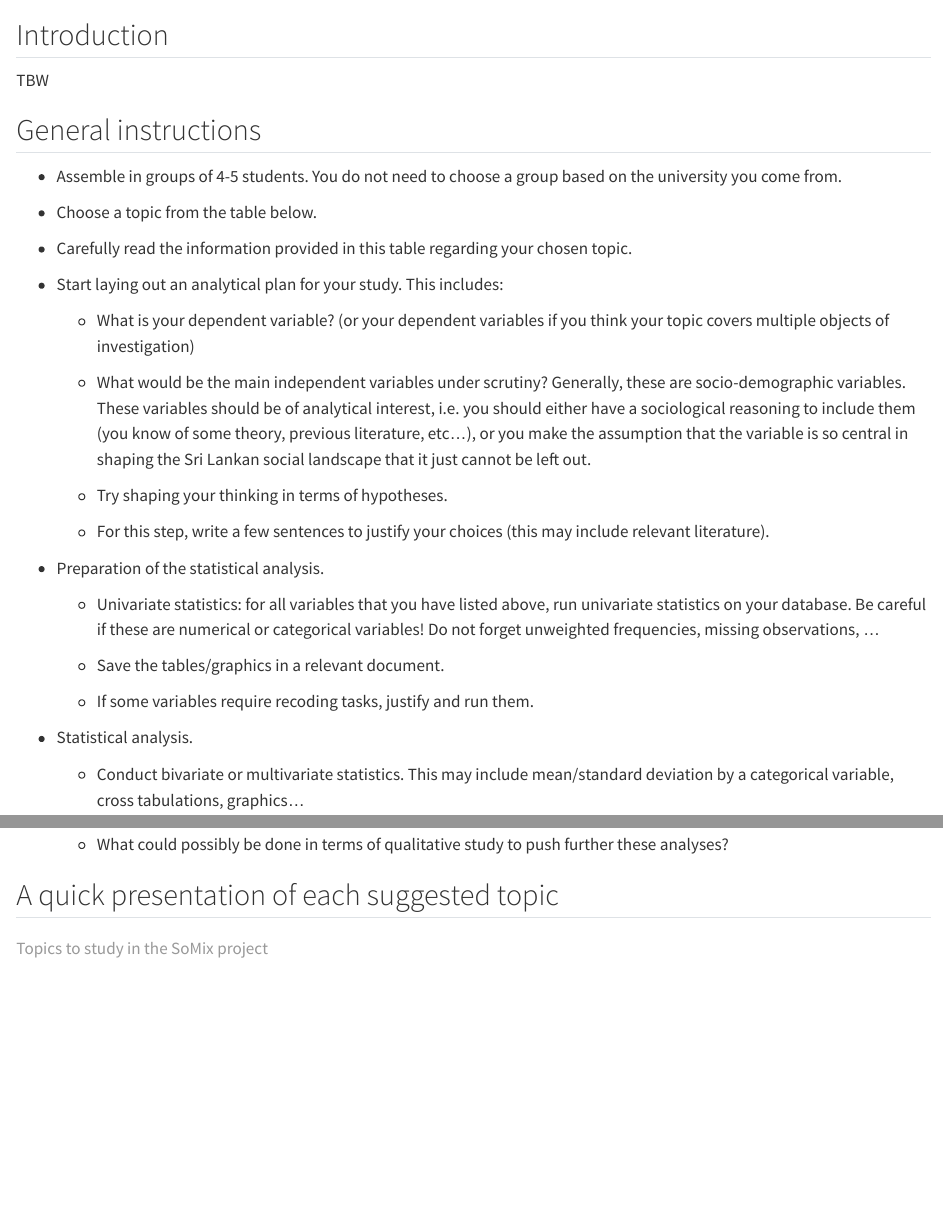
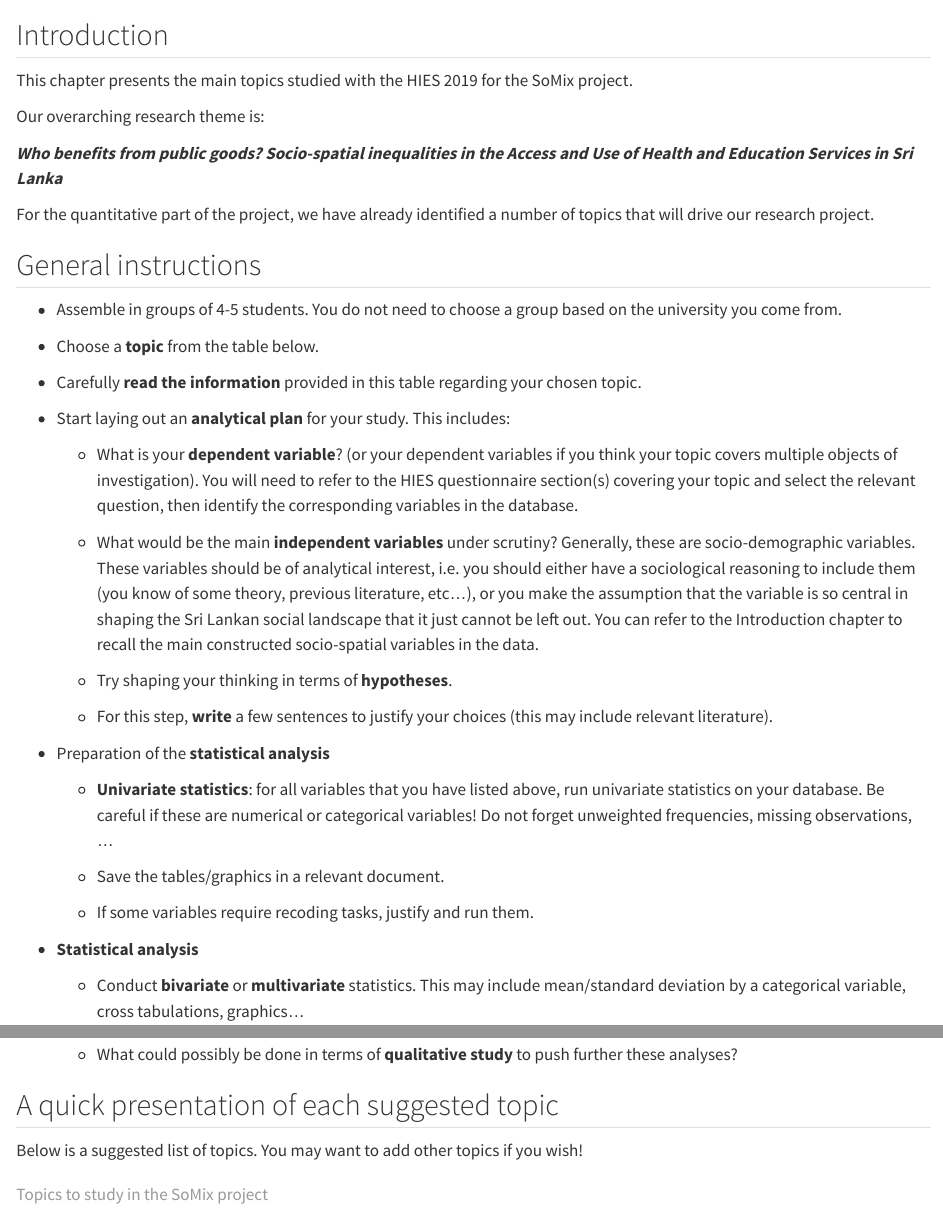
Before and after one commit to MathieuFerry/SoMixQuantTutorial, a Quarto document (topics.qmd): the page in a window 1100 px wide, from 60 px down, and a second part further down, joined at a grey line. Rendered offline with R 4.5, knitr and Pandoc in place of Quarto, with nearby package versions.

Commit message:
intro topics'

```diff
--- a/topics.qmd
+++ b/topics.qmd
@@ -2,51 +2,59 @@
 
 ## Introduction
 
-TBW
+This chapter presents the main topics studied with the HIES 2019 for the SoMix project.
+
+Our overarching research theme is:
+
+***Who benefits from public goods? Socio-spatial inequalities in the Access and Use of Health and Education Services in Sri Lanka***
+
+For the quantitative part of the project, we have already identified a number of topics that will drive our research project.
 
 ## General instructions
 
 -   Assemble in groups of 4-5 students. You do not need to choose a group based on the university you come from.
 
--   Choose a topic from the table below.
+-   Choose a **topic** from the table below.
 
--   Carefully read the information provided in this table regarding your chosen topic.
+-   Carefully **read the information** provided in this table regarding your chosen topic.
 
--   Start laying out an analytical plan for your study. This includes:
+-   Start laying out an **analytical plan** for your study. This includes:
 
-    -   What is your dependent variable? (or your dependent variables if you think your topic covers multiple objects of investigation)
+    -   What is your **dependent variable**? (or your dependent variables if you think your topic covers multiple objects of investigation). You will need to refer to the HIES questionnaire section(s) covering your topic and select the relevant question, then identify the corresponding variables in the database.
 
-    -   What would be the main independent variables under scrutiny? Generally, these are socio-demographic variables. These variables should be of analytical interest, i.e. you should either have a sociological reasoning to include them (you know of some theory, previous literature, etc...), or you make the assumption that the variable is so central in shaping the Sri Lankan social landscape that it just cannot be left out.
+    -   What would be the main **independent variables** under scrutiny? Generally, these are socio-demographic variables. These variables should be of analytical interest, i.e. you should either have a sociological reasoning to include them (you know of some theory, previous literature, etc...), or you make the assumption that the variable is so central in shaping the Sri Lankan social landscape that it just cannot be left out. You can refer to the Introduction chapter to recall the main constructed socio-spatial variables in the data.
 
-    -   Try shaping your thinking in terms of hypotheses.
+    -   Try shaping your thinking in terms of **hypotheses**.
 
-    -   For this step, write a few sentences to justify your choices (this may include relevant literature).
+    -   For this step, **write** a few sentences to justify your choices (this may include relevant literature).
 
--   Preparation of the statistical analysis.
+-   Preparation of the **statistical analysis**
 
-    -   Univariate statistics: for all variables that you have listed above, run univariate statistics on your database. Be careful if these are numerical or categorical variables! Do not forget unweighted frequencies, missing observations, ...
+    -   **Univariate statistics**: for all variables that you have listed above, run univariate statistics on your database. Be careful if these are numerical or categorical variables! Do not forget unweighted frequencies, missing observations, ...
 
     -   Save the tables/graphics in a relevant document.
 
     -   If some variables require recoding tasks, justify and run them.
 
--   Statistical analysis.
+-   **Statistical analysis**
 
-    -   Conduct bivariate or multivariate statistics. This may include mean/standard deviation by a categorical variable, cross tabulations, graphics...
+    -   Conduct **bivariate** or **multivariate** statistics. This may include mean/standard deviation by a categorical variable, cross tabulations, graphics...
 
     -   Save your code and your analysis!
 
--   After carefully discussing among yourself and with your tutors about the most interesting outputs of these analyses, write analytical sentences describing your analyses.
+-   After carefully discussing among yourself and with your tutors about the most interesting outputs of these analyses, write **analytical sentences** describing your analyses.
 
--   In a further step, you will need to enhance these analyses in different ways in terms of sociological interpretation:
+-   In a further step, you will need to enhance these analyses in different ways in terms of **sociological interpretation**:
 
-    -   How do these results contradict or support your reasoning before conducting these statistical analysis?
+    -   How do these results **contradict** or **support** your reasoning before conducting these statistical analysis?
 
-    -   What is new in your results that you did not know before, confirms or contradicts the sociological literature, etc?
+    -   What is new in your results that you did not know before, **confirms** or **contradicts** the sociological literature, etc?
 
-    -   What could possibly be done in terms of qualitative study to push further these analyses?
+    -   What could possibly be done in terms of **qualitative study** to push further these analyses?
 
 ## A quick presentation of each suggested topic
+
+Below is a suggested list of topics. You may want to add other topics if you wish!
 
 | Topic | Brief presentation | Winter workshop database to work with | Section of the HIES questionnaire | Pages of the official report with relevant analyses |
 |---------------|------------------------------|---------|----------|---------|
```
Also changed, not shown: .quarto/cites/index.json, .quarto/idx/topics.qmd.json, docs/search.json, images/clipboard-4272360128.png (added), 2 other files.
